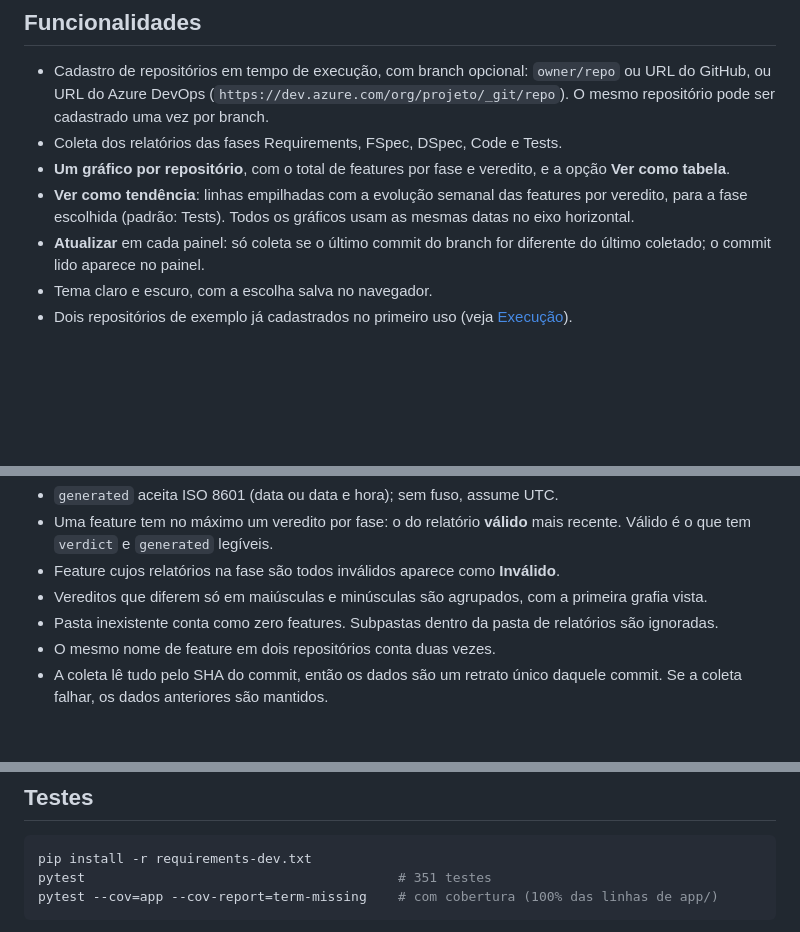
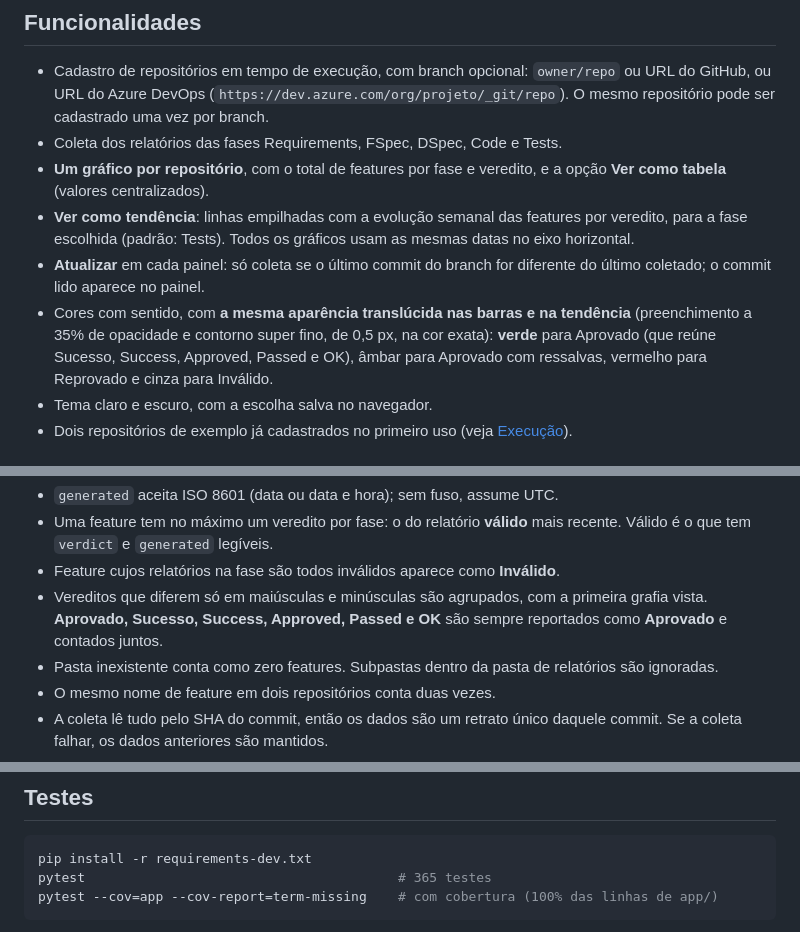
Before and after one commit to joaogoes/akcit_modulo_4, a Markdown page: README.md, 3 parts joined by grey strips. GitHub-like rendering; blank space fills up the shorter version.

Commit message:
docs: documenta os vereditos equivalentes e o visual dos gráficos
Atualiza o RF-18, o backlog (RF-R1-04 e RF-R3-03) e o README.

Co-Authored-By: Claude Sonnet 5.5 <noreply@anthropic.com>

````diff
--- a/README.md
+++ b/README.md
@@ -24,9 +24,10 @@ MVP web, em Python, que consolida o andamento de projetos a partir de relatório
 
 - Cadastro de repositórios em tempo de execução, com branch opcional: `owner/repo` ou URL do GitHub, ou URL do Azure DevOps (`https://dev.azure.com/org/projeto/_git/repo`). O mesmo repositório pode ser cadastrado uma vez por branch.
 - Coleta dos relatórios das fases Requirements, FSpec, DSpec, Code e Tests.
-- **Um gráfico por repositório**, com o total de features por fase e veredito, e a opção **Ver como tabela**.
+- **Um gráfico por repositório**, com o total de features por fase e veredito, e a opção **Ver como tabela** (valores centralizados).
 - **Ver como tendência**: linhas empilhadas com a evolução semanal das features por veredito, para a fase escolhida (padrão: Tests). Todos os gráficos usam as mesmas datas no eixo horizontal.
 - **Atualizar** em cada painel: só coleta se o último commit do branch for diferente do último coletado; o commit lido aparece no painel.
+- Cores com sentido, com **a mesma aparência translúcida nas barras e na tendência** (preenchimento a 35% de opacidade e contorno super fino, de 0,5 px, na cor exata): **verde** para Aprovado (que reúne Sucesso, Success, Approved, Passed e OK), âmbar para Aprovado com ressalvas, vermelho para Reprovado e cinza para Inválido.
 - Tema claro e escuro, com a escolha salva no navegador.
 - Dois repositórios de exemplo já cadastrados no primeiro uso (veja [Execução](#execução)).
 
@@ -97,7 +98,7 @@ verdict: Aprovado
 - `generated` aceita ISO 8601 (data ou data e hora); sem fuso, assume UTC.
 - Uma feature tem no máximo um veredito por fase: o do relatório **válido** mais recente. Válido é o que tem `verdict` e `generated` legíveis.
 - Feature cujos relatórios na fase são todos inválidos aparece como **Inválido**.
-- Vereditos que diferem só em maiúsculas e minúsculas são agrupados, com a primeira grafia vista.
+- Vereditos que diferem só em maiúsculas e minúsculas são agrupados, com a primeira grafia vista. **Aprovado, Sucesso, Success, Approved, Passed e OK** são sempre reportados como **Aprovado** e contados juntos.
 - Pasta inexistente conta como zero features. Subpastas dentro da pasta de relatórios são ignoradas.
 - O mesmo nome de feature em dois repositórios conta duas vezes.
 - A coleta lê tudo pelo SHA do commit, então os dados são um retrato único daquele commit. Se a coleta falhar, os dados anteriores são mantidos.
@@ -124,7 +125,7 @@ Falhas do GitHub na coleta (repositório inexistente, limite de requisições, r
 
 ```powershell
 pip install -r requirements-dev.txt
-pytest                                        # 351 testes
+pytest                                        # 365 testes
 pytest --cov=app --cov-report=term-missing    # com cobertura (100% das linhas de app/)
 ```
 
````
Also changed, not shown: other parts of README.md (+1 -1 lines), docs/01 escopo-mvp.md (+1 -1 lines), docs/02 backlog.md (+4 -4 lines).
